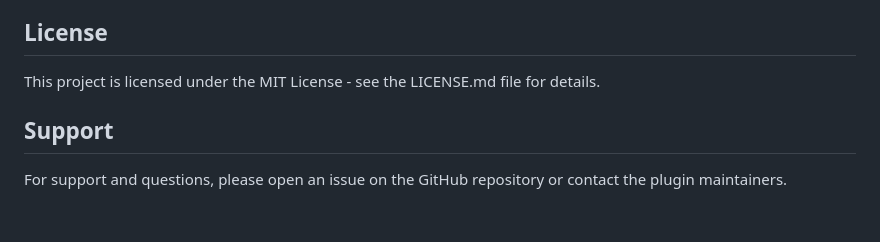
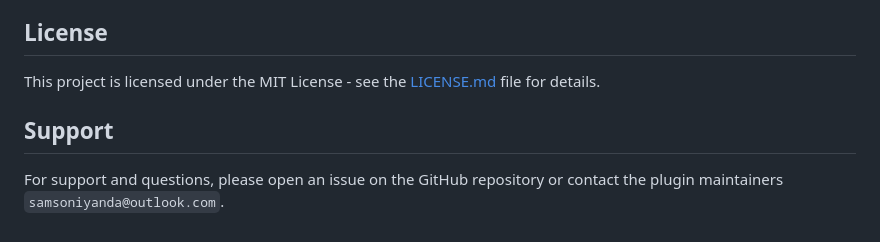
Before and after one commit to samcyn/gatsby-source-hubspot-node, a Markdown page: README.md, the part around the change. Rendered like a GitHub page.

Commit message:
docs: add path to license file

```diff
--- a/README.md
+++ b/README.md
@@ -208,7 +208,7 @@ In the above example, `Post` and `Contact` nodes will be created inside GraphQL.
 Contributions are welcome! For major changes, please open an issue first to discuss what you would like to change. Please make sure to update tests as appropriate.
 
 ## License
-This project is licensed under the MIT License - see the LICENSE.md file for details.
+This project is licensed under the MIT License - see the [LICENSE.md](./LICENSE.md) file for details.
 
 ## Support
-For support and questions, please open an issue on the GitHub repository or contact the plugin maintainers.
+For support and questions, please open an issue on the GitHub repository or contact the plugin maintainers `samsoniyanda@outlook.com`.
```
Also changed, not shown: packages/plugin/README.md (+2 -2 lines).
